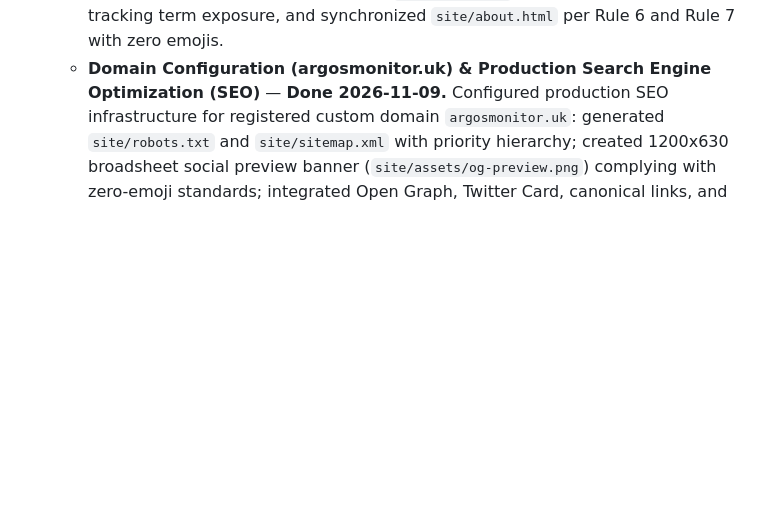
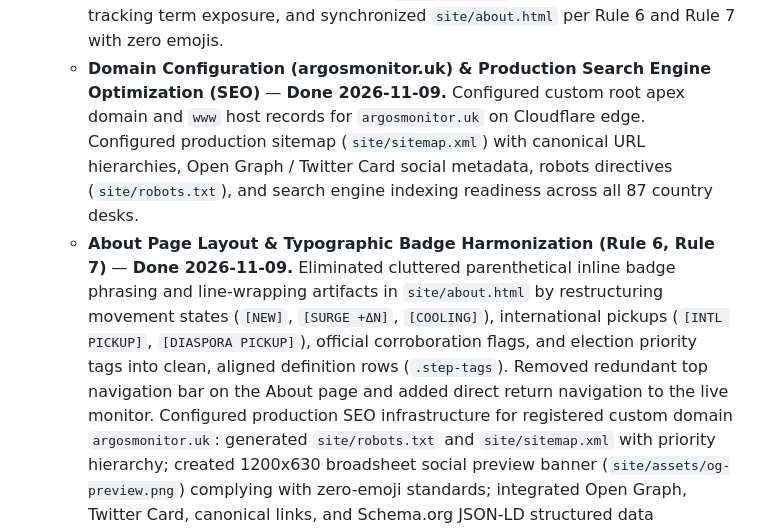
Before and after one commit to gergkar-gif/argos-monitor, a Markdown page: ACHIEVED.md, the part around the change. Rendered like a GitHub page; blank space fills up the shorter version.

Commit message:
docs: record about page layout and navigation cleanup in ACHIEVED.md

```diff
--- a/ACHIEVED.md
+++ b/ACHIEVED.md
@@ -48,4 +48,7 @@ Completed items moved from `docs/roadmap.md` per project handover rules.
   - **Website Security Audit & Edge Hardening (CSP, HSTS, OPSEC Referrer Isolation, & Request Throttling)** — **Done 2026-11-09.**
     Conducted full in-depth security audit of the static site (`site/`), client runtime (`app.js`, `brief.html`), and Cloudflare Pages headers (`_headers`). Deployed strict Content Security Policy (`CSP`), `Strict-Transport-Security` (`HSTS`), `Cross-Origin-Opener-Policy`, and `Permissions-Policy`. Enforced strict outbound referrer isolation (`Referrer-Policy: no-referrer` and `rel="noopener noreferrer"` across all links) to protect analyst privacy when navigating to monitored authoritarian foreign media. Hardened `site/brief.html` with throttled sequential request batching to prevent API request storms, sanitized `site/watch.xml` feed description to prevent tracking term exposure, and synchronized `site/about.html` per Rule 6 and Rule 7 with zero emojis.
   - **Domain Configuration (argosmonitor.uk) & Production Search Engine Optimization (SEO)** — **Done 2026-11-09.**
+    Configured custom root apex domain and `www` host records for `argosmonitor.uk` on Cloudflare edge. Configured production sitemap (`site/sitemap.xml`) with canonical URL hierarchies, Open Graph / Twitter Card social metadata, robots directives (`site/robots.txt`), and search engine indexing readiness across all 87 country desks.
+  - **About Page Layout & Typographic Badge Harmonization (Rule 6, Rule 7)** — **Done 2026-11-09.**
+    Eliminated cluttered parenthetical inline badge phrasing and line-wrapping artifacts in `site/about.html` by restructuring movement states (`[NEW]`, `[SURGE +ΔN]`, `[COOLING]`), international pickups (`[INTL PICKUP]`, `[DIASPORA PICKUP]`), official corroboration flags, and election priority tags into clean, aligned definition rows (`.step-tags`). Removed redundant top navigation bar on the About page and added direct return navigation to the live monitor.
     Configured production SEO infrastructure for registered custom domain `argosmonitor.uk`: generated `site/robots.txt` and `site/sitemap.xml` with priority hierarchy; created 1200x630 broadsheet social preview banner (`site/assets/og-preview.png`) complying with zero-emoji standards; integrated Open Graph, Twitter Card, canonical links, and Schema.org JSON-LD structured data (`NewsMediaOrganization`, `WebSite`, `AboutPage`) across `index.html`, `about.html`, `brief.html`, and `sources.html`; synchronized RSS channel metadata in `argos/watch.py`, `README.md`, and `CITATION.cff`; updated edge cache headers in `site/_headers`.
```
